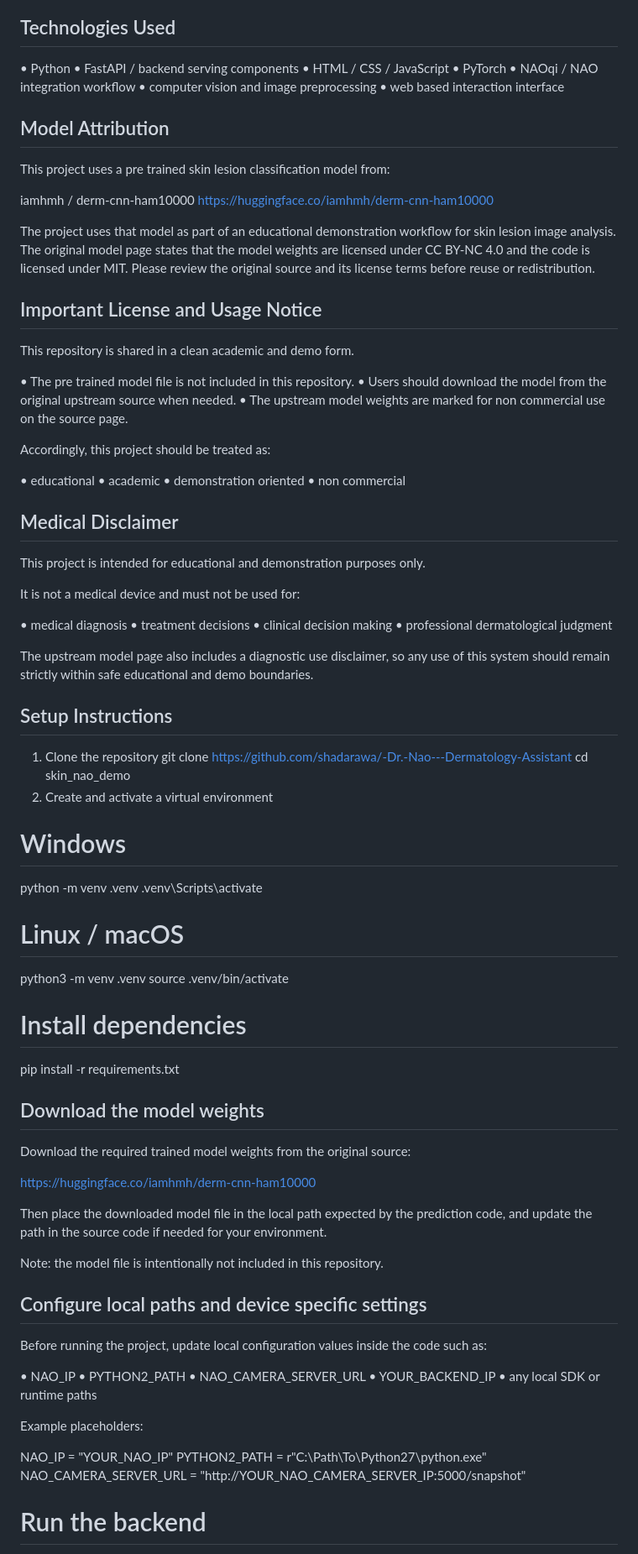
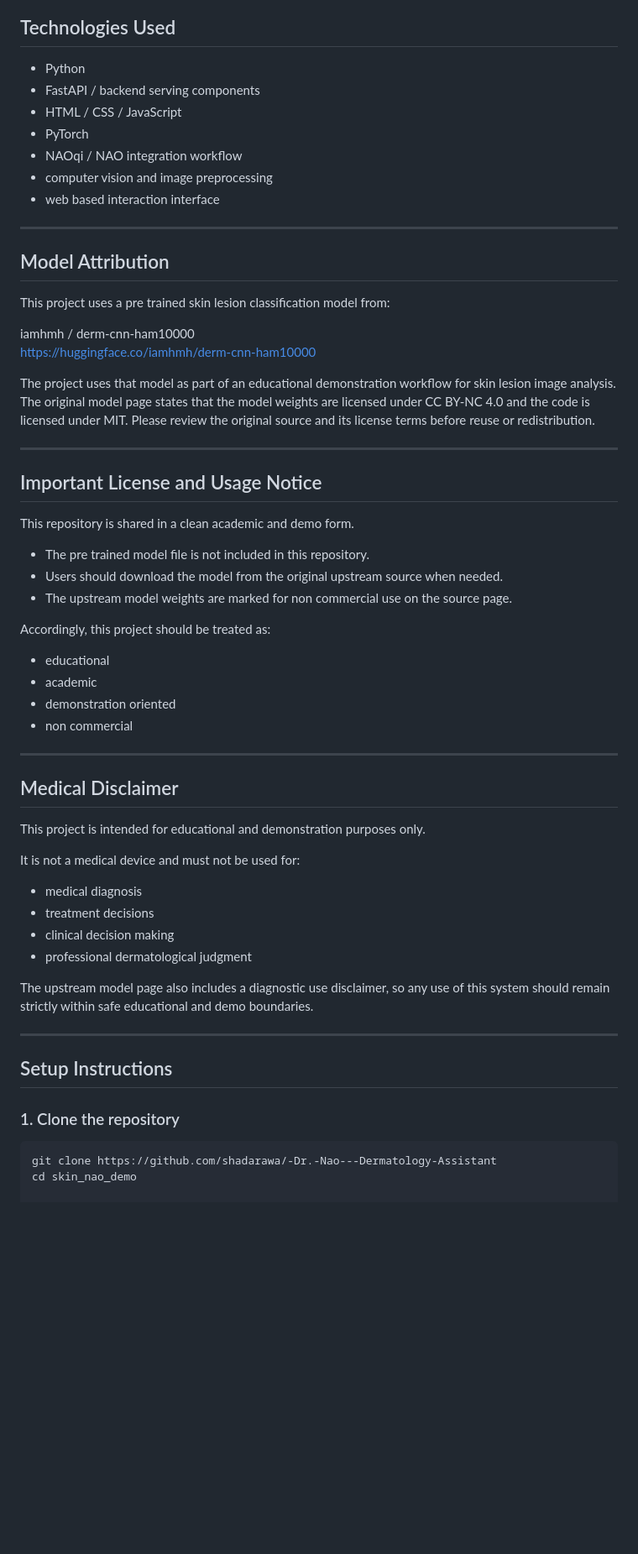
Before and after one commit to shadarawa/-Dr.-Nao---Dermatology-Assistant, a Markdown page: README.md, the part around one of its changes. Shown at 84% size. GitHub-like rendering; blank space fills up the shorter version.

````diff
--- a/README.md
+++ b/README.md
@@ -85,38 +84,43 @@ A NAO compatible explanation or speech output can be triggered as part of the de
 
 ## Technologies Used
 
-• Python
-• FastAPI / backend serving components
-• HTML / CSS / JavaScript
-• PyTorch
-• NAOqi / NAO integration workflow
-• computer vision and image preprocessing
-• web based interaction interface
+- Python
+- FastAPI / backend serving components
+- HTML / CSS / JavaScript
+- PyTorch
+- NAOqi / NAO integration workflow
+- computer vision and image preprocessing
+- web based interaction interface
+
+---
 
 ## Model Attribution
 
 This project uses a pre trained skin lesion classification model from:
 
 iamhmh / derm-cnn-ham10000
- https://huggingface.co/iamhmh/derm-cnn-ham10000
+https://huggingface.co/iamhmh/derm-cnn-ham10000
 
 The project uses that model as part of an educational demonstration workflow for skin lesion image analysis. The original model page states that the model weights are licensed under CC BY-NC 4.0 and the code is licensed under MIT. Please review the original source and its license terms before reuse or redistribution.
+
+---
 
 ## Important License and Usage Notice
 
 This repository is shared in a clean academic and demo form.
 
-• The pre trained model file is not included in this repository.
-• Users should download the model from the original upstream source when needed.
-• The upstream model weights are marked for non commercial use on the source page.
+- The pre trained model file is not included in this repository.
+- Users should download the model from the original upstream source when needed.
+- The upstream model weights are marked for non commercial use on the source page.
 
 Accordingly, this project should be treated as:
 
-• educational
-• academic
-• demonstration oriented
-• non commercial
+- educational
+- academic
+- demonstration oriented
+- non commercial
 
+---
 
 ## Medical Disclaimer
 
@@ -124,60 +128,19 @@ This project is intended for educational and demonstration purposes only.
 
 It is not a medical device and must not be used for:
 
-• medical diagnosis
-• treatment decisions
-• clinical decision making
-• professional dermatological judgment
+- medical diagnosis
+- treatment decisions
+- clinical decision making
+- professional dermatological judgment
 
 The upstream model page also includes a diagnostic use disclaimer, so any use of this system should remain strictly within safe educational and demo boundaries.
 
+---
 
 ## Setup Instructions
-1. Clone the repository
+
+### 1. Clone the repository
+
+```bash
 git clone https://github.com/shadarawa/-Dr.-Nao---Dermatology-Assistant
 cd skin_nao_demo
-2. Create and activate a virtual environment
-
-# Windows
-
-python -m venv .venv
-.venv\Scripts\activate
-
-# Linux / macOS
-
-python3 -m venv .venv
-source .venv/bin/activate
-
-# Install dependencies
-pip install -r requirements.txt
-
-## Download the model weights
-
-Download the required trained model weights from the original source:
-
-https://huggingface.co/iamhmh/derm-cnn-ham10000
-
-Then place the downloaded model file in the local path expected by the prediction code, and update the path in the source code if needed for your environment.
-
-Note: the model file is intentionally not included in this repository.
-
-
-## Configure local paths and device specific settings
-
-Before running the project, update local configuration values inside the code such as:
-
-• NAO_IP
-• PYTHON2_PATH
-• NAO_CAMERA_SERVER_URL
-• YOUR_BACKEND_IP
-• any local SDK or runtime paths
-
-Example placeholders:
-
-NAO_IP = "YOUR_NAO_IP"
-PYTHON2_PATH = r"C:\Path\To\Python27\python.exe"
-NAO_CAMERA_SERVER_URL = "http://YOUR_NAO_CAMERA_SERVER_IP:5000/snapshot"
-
-
-# Run the backend
-
````
Also changed, not shown: other parts of README.md (+33 -145 lines).
